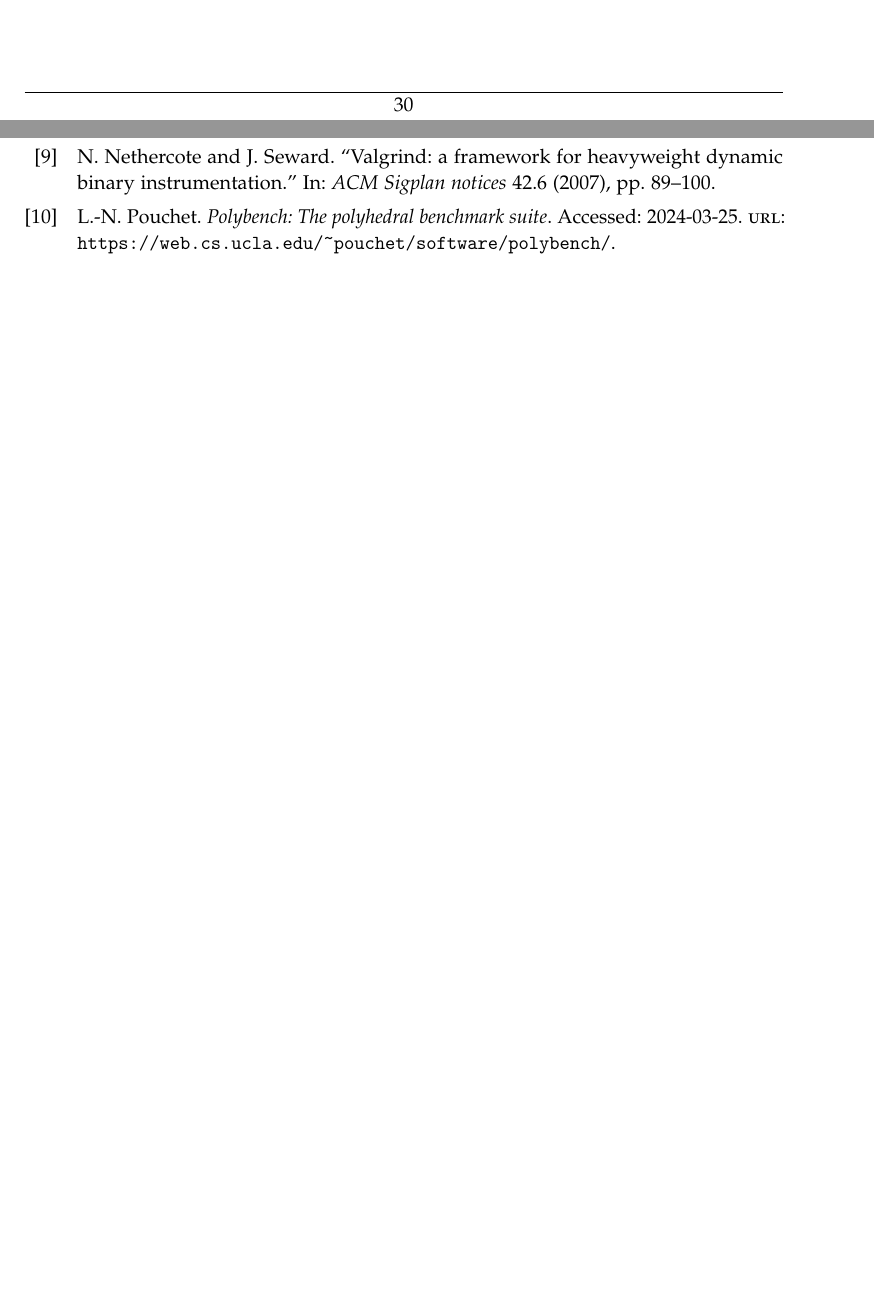
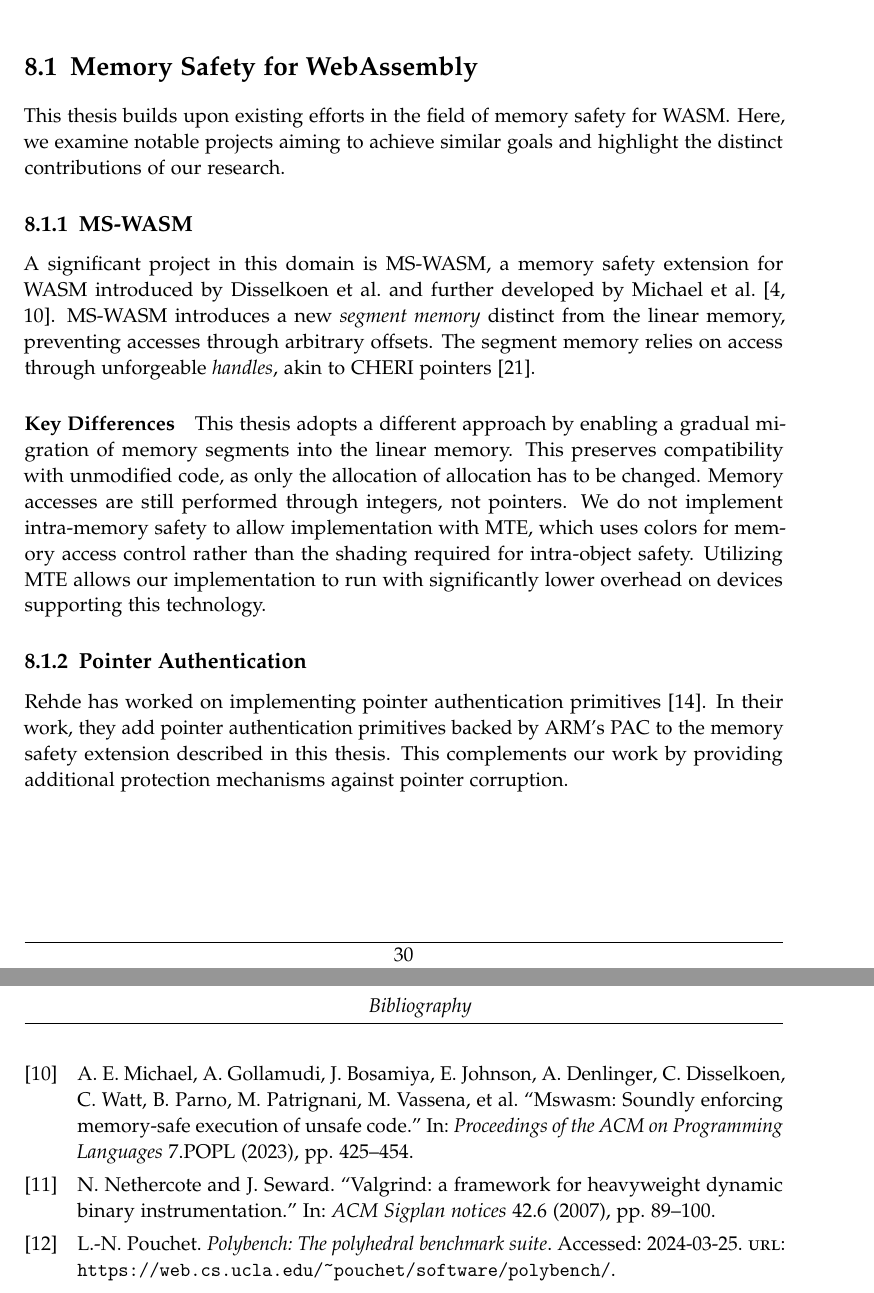
Before and after one commit to martin-fink/msc-thesis, a LaTeX thesis (main.tex, which reads chapters/08_related.tex, main.bib): two parts of pages 37 and 43 of 44 before the commit and two parts of pages 37 and 44 of 44 after it, joined at a grey line, cut at the place of the change, the shorter picture padded with empty space. Compiled offline with pdfLaTeX; a LaTeX package or settings file that is missing is left out.

Commit message:
related work

```diff
--- a/chapters/08_related.tex
+++ b/chapters/08_related.tex
@@ -1,2 +1,29 @@
 \chapter{Related Work}
 \label{ch:related}
+
+\section{Memory Safety for WebAssembly}
+\label{sec:related-memory-safety-for-webassembly}
+
+This thesis builds upon existing efforts in the field of memory safety for \ac{WASM}.
+Here, we examine notable projects aiming to achieve similar goals and highlight the distinct contributions of our research.
+
+\subsection{MS-WASM}
+\label{subsec:ms-wasm}
+
+A significant project in this domain is MS-WASM, a memory safety extension for WASM introduced by \citeauthor*{disselkoen2019position} and further developed by \citeauthor*{michael2023mswasm}~\cite{disselkoen2019position,michael2023mswasm}.
+MS-WASM introduces a new \textit{segment memory} distinct from the linear memory, preventing accesses through arbitrary offsets.
+The segment memory relies on access through unforgeable \textit{handles}, akin to CHERI pointers~\cite{woodruff2014cheri}.
+
+\paragraph{Key Differences}
+This thesis adopts a different approach by enabling a gradual migration of memory segments into the linear memory.
+This preserves compatibility with unmodified code, as only the allocation of allocation has to be changed.
+Memory accesses are still performed through integers, not pointers.
+We do not implement intra-memory safety to allow implementation with \ac{MTE}, which uses colors for memory access control rather than the shading required for intra-object safety.
+Utilizing \ac{MTE} allows our implementation to run with significantly lower overhead on devices supporting this technology.
+
+\subsection{Pointer Authentication}
+\label{subsec:related-pointer-authentication}
+
+\citeauthor*{rehde2023wasm} has worked on implementing pointer authentication primitives~\cite{rehde2023wasm}.
+In their work, they add pointer authentication primitives backed by ARM's \ac{PAC} to the memory safety extension described in this thesis.
+This complements our work by providing additional protection mechanisms against pointer corruption.
--- a/main.bib
+++ b/main.bib
@@ -163,0 +168,15 @@
+  journal={Proceedings of the ACM on Programming Languages},
+  volume={7},
+  number={POPL},
+  pages={425--454},
+  year={2023},
+  publisher={ACM New York, NY, USA}
+}
+
+@inproceedings{disselkoen2019position,
+  title={Position paper: Progressive memory safety for webassembly},
+  author={Disselkoen, Craig and Renner, John and Watt, Conrad and Garfinkel, Tal and Levy, Amit and Stefan, Deian},
+  booktitle={Proceedings of the 8th International Workshop on Hardware and Architectural Support for Security and Privacy},
+  pages={1--8},
+  year={2019}
+}
```
Also changed, not shown: main.bib (4 more changed lines).
